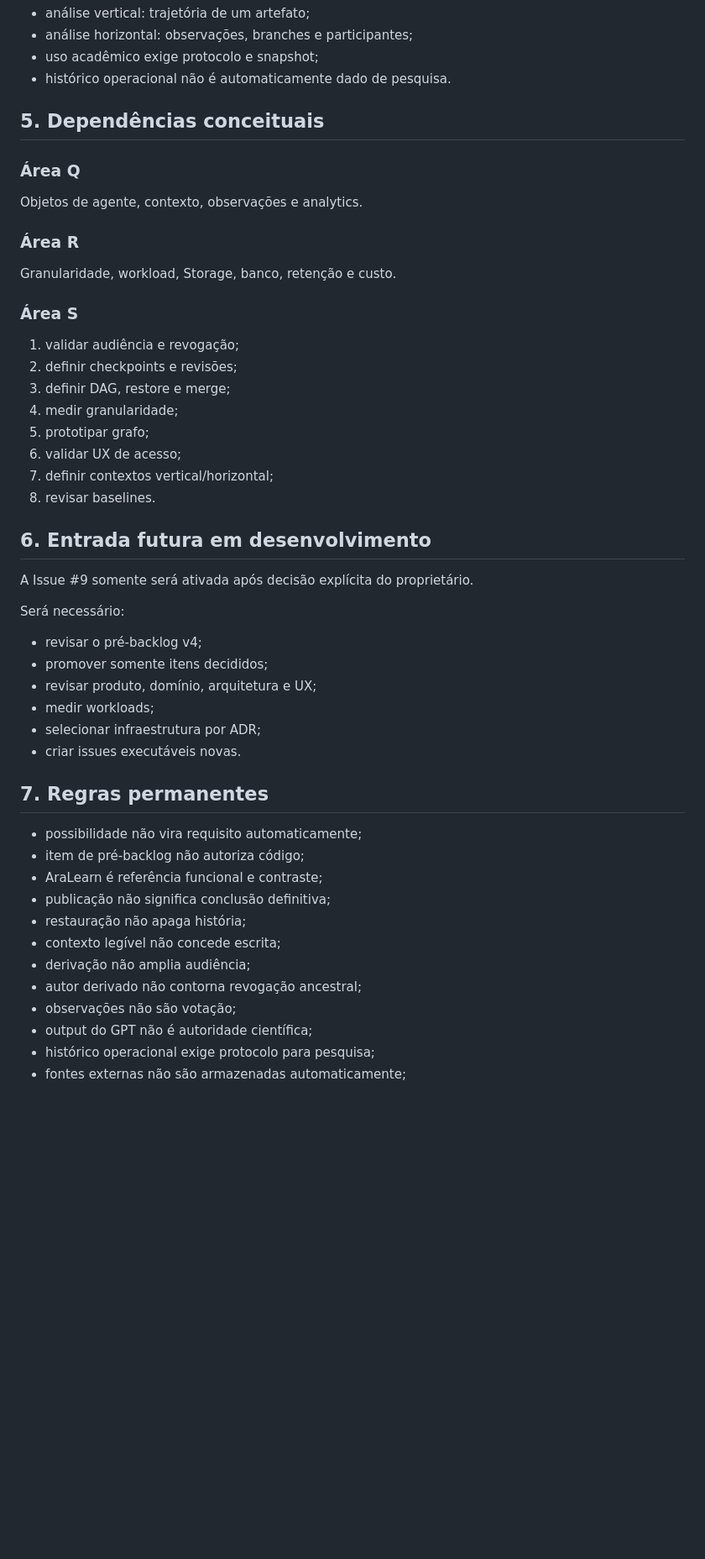
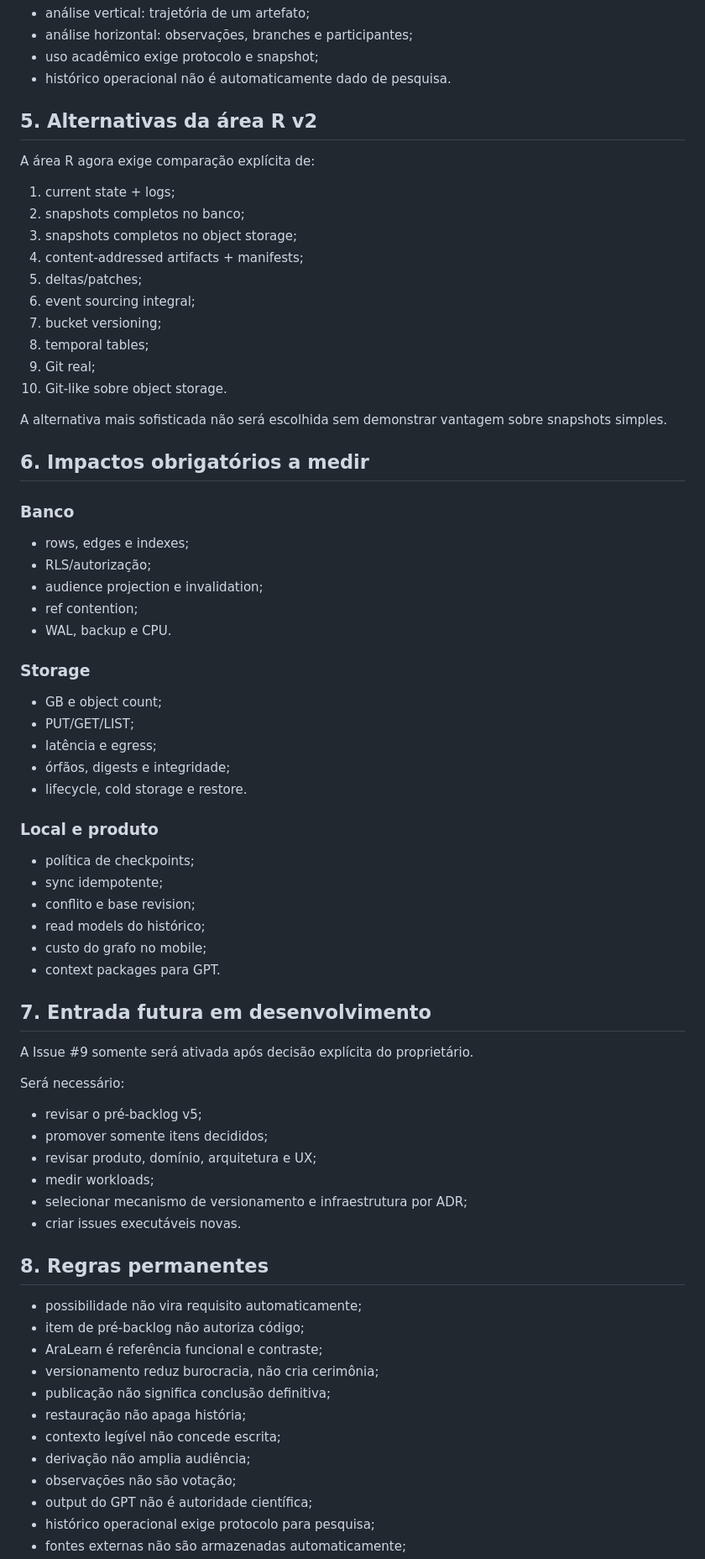
Before and after one commit to fabio-ara/ARA-pre-consolidation, a Markdown page: docs/roadmap/backlog-index.md, the part around one of its changes. Shown at 84% size. Drawn GitHub-style; blank space fills up the shorter version.

Commit message:
docs: expand roadmap versioning area and pre-backlog v5

```diff
--- a/docs/roadmap/backlog-index.md
+++ b/docs/roadmap/backlog-index.md
@@ -120,50 +161,73 @@ Publicação não é endpoint final. A plataforma distingue:
 - uso acadêmico exige protocolo e snapshot;
 - histórico operacional não é automaticamente dado de pesquisa.
 
-## 5. Dependências conceituais
+## 5. Alternativas da área R v2
 
-### Área Q
+A área R agora exige comparação explícita de:
 
-Objetos de agente, contexto, observações e analytics.
+1. current state + logs;
+2. snapshots completos no banco;
+3. snapshots completos no object storage;
+4. content-addressed artifacts + manifests;
+5. deltas/patches;
+6. event sourcing integral;
+7. bucket versioning;
+8. temporal tables;
+9. Git real;
+10. Git-like sobre object storage.
 
-### Área R
+A alternativa mais sofisticada não será escolhida sem demonstrar vantagem sobre snapshots simples.
 
-Granularidade, workload, Storage, banco, retenção e custo.
+## 6. Impactos obrigatórios a medir
 
-### Área S
+### Banco
 
-1. validar audiência e revogação;
-2. definir checkpoints e revisões;
-3. definir DAG, restore e merge;
-4. medir granularidade;
-5. prototipar grafo;
-6. validar UX de acesso;
-7. definir contextos vertical/horizontal;
-8. revisar baselines.
+- rows, edges e indexes;
+- RLS/autorização;
+- audience projection e invalidation;
+- ref contention;
+- WAL, backup e CPU.
 
-## 6. Entrada futura em desenvolvimento
+### Storage
+
+- GB e object count;
+- PUT/GET/LIST;
+- latência e egress;
+- órfãos, digests e integridade;
+- lifecycle, cold storage e restore.
+
+### Local e produto
+
+- política de checkpoints;
+- sync idempotente;
+- conflito e base revision;
+- read models do histórico;
+- custo do grafo no mobile;
+- context packages para GPT.
+
+## 7. Entrada futura em desenvolvimento
 
 A Issue #9 somente será ativada após decisão explícita do proprietário.
 
 Será necessário:
 
-- revisar o pré-backlog v4;
+- revisar o pré-backlog v5;
 - promover somente itens decididos;
 - revisar produto, domínio, arquitetura e UX;
 - medir workloads;
-- selecionar infraestrutura por ADR;
+- selecionar mecanismo de versionamento e infraestrutura por ADR;
 - criar issues executáveis novas.
 
-## 7. Regras permanentes
+## 8. Regras permanentes
 
 - possibilidade não vira requisito automaticamente;
 - item de pré-backlog não autoriza código;
 - AraLearn é referência funcional e contraste;
+- versionamento reduz burocracia, não cria cerimônia;
 - publicação não significa conclusão definitiva;
 - restauração não apaga história;
 - contexto legível não concede escrita;
 - derivação não amplia audiência;
-- autor derivado não contorna revogação ancestral;
 - observações não são votação;
 - output do GPT não é autoridade científica;
 - histórico operacional exige protocolo para pesquisa;
```
Also changed, not shown: other parts of docs/roadmap/backlog-index.md (+66 -29 lines).
